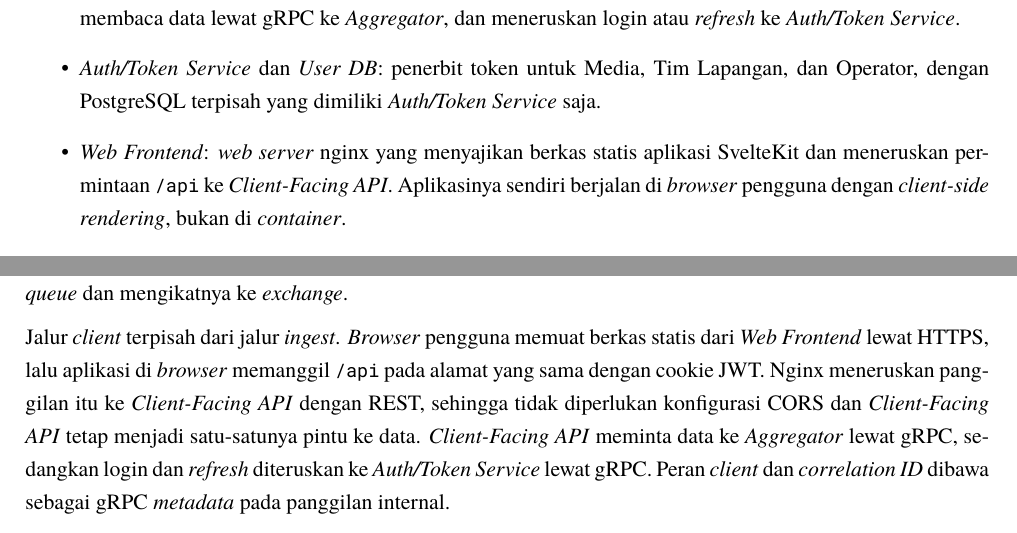
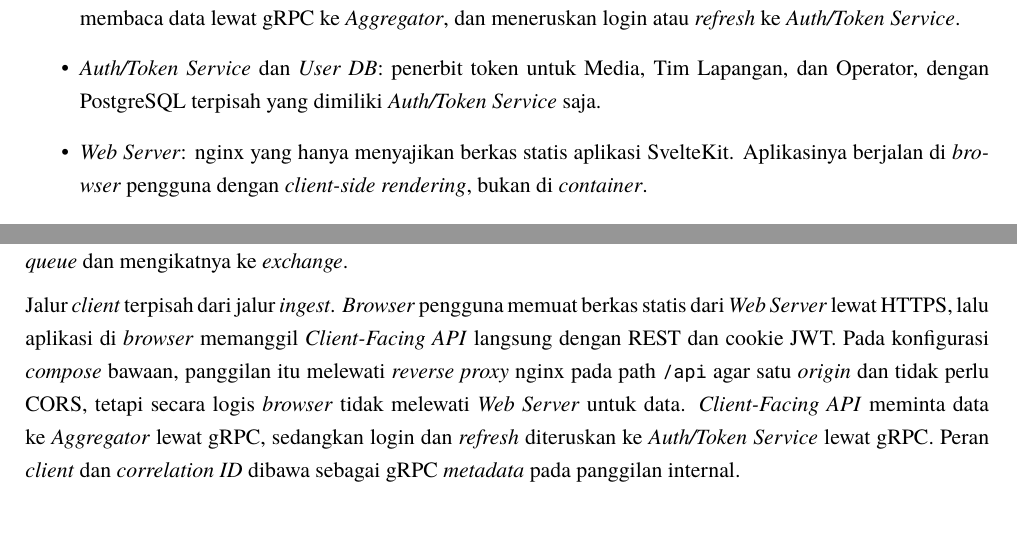
Before and after one commit to brii26/distributed-hazard-coordination, a LaTeX document (doc/latex/main.tex, which reads doc/latex/chapters/BabII.tex): two parts of pages 8 and 9 of 41, joined at a grey line, cut so that both start at the same text. Compiled offline with XeLaTeX; a missing font is replaced by an installed copy or a similar font.

Commit message:
docs(report): draw the browser calling the API directly, web server serves static files only

```diff
--- a/doc/latex/chapters/BabII.tex
+++ b/doc/latex/chapters/BabII.tex
@@ -21,7 +21,7 @@ Gambar \ref{fig:arsitektur} menunjukkan seluruh \textit{service} pada sistem, pr
 \item \textit{Canonical Store}: PostgreSQL yang menyimpan \texttt{HazardEvent}, dimiliki \textit{Aggregator} saja.
 \item \textit{Client-Facing API}: pintu masuk REST untuk \textit{client} downstream. Komponen ini memverifikasi JWT, membaca data lewat gRPC ke \textit{Aggregator}, dan meneruskan login atau \textit{refresh} ke \textit{Auth/Token Service}.
 \item \textit{Auth/Token Service} dan \textit{User DB}: penerbit token untuk Media, Tim Lapangan, dan Operator, dengan PostgreSQL terpisah yang dimiliki \textit{Auth/Token Service} saja.
-\item \textit{Web Frontend}: \textit{web server} nginx yang menyajikan berkas statis aplikasi SvelteKit dan meneruskan permintaan \texttt{/api} ke \textit{Client-Facing API}. Aplikasinya sendiri berjalan di \textit{browser} pengguna dengan \textit{client-side rendering}, bukan di \textit{container}.
+\item \textit{Web Server}: nginx yang hanya menyajikan berkas statis aplikasi SvelteKit. Aplikasinya berjalan di \textit{browser} pengguna dengan \textit{client-side rendering}, bukan di \textit{container}.
 \item RabbitMQ: \textit{broker} dengan satu \textit{fanout exchange} bernama \texttt{hazard.events}.
 \item \textit{Dashboard Updater}, \textit{Notifier}, dan \textit{Audit Logger}: tiga \textit{consumer} yang masing-masing memiliki \textit{queue} sendiri pada \textit{exchange} tersebut.
 \item BMKG \textit{mock} dan PVMBG \textit{mock}: simulasi kedua instansi sesuai kontrak spesifikasi.
@@ -36,7 +36,7 @@ Gambar \ref{fig:arsitektur} menunjukkan seluruh \textit{service} pada sistem, pr
 
 \textit{Exchange} tersebut mengirim salinan setiap pesan ke \textit{queue} milik \textit{Dashboard Updater}, \textit{Notifier}, dan \textit{Audit Logger}. \textit{Aggregator} tidak mengetahui jumlah atau identitas \textit{consumer}, sehingga \textit{consumer} baru cukup mendeklarasikan \textit{queue} dan mengikatnya ke \textit{exchange}.
 
-Jalur \textit{client} terpisah dari jalur \textit{ingest}. \textit{Browser} pengguna memuat berkas statis dari \textit{Web Frontend} lewat HTTPS, lalu aplikasi di \textit{browser} memanggil \texttt{/api} pada alamat yang sama dengan cookie JWT. Nginx meneruskan panggilan itu ke \textit{Client-Facing API} dengan REST, sehingga tidak diperlukan konfigurasi CORS dan \textit{Client-Facing API} tetap menjadi satu-satunya pintu ke data. \textit{Client-Facing API} meminta data ke \textit{Aggregator} lewat gRPC, sedangkan login dan \textit{refresh} diteruskan ke \textit{Auth/Token Service} lewat gRPC. Peran \textit{client} dan \textit{correlation ID} dibawa sebagai gRPC \textit{metadata} pada panggilan internal.
+Jalur \textit{client} terpisah dari jalur \textit{ingest}. \textit{Browser} pengguna memuat berkas statis dari \textit{Web Server} lewat HTTPS, lalu aplikasi di \textit{browser} memanggil \textit{Client-Facing API} langsung dengan REST dan cookie JWT. Pada konfigurasi \textit{compose} bawaan, panggilan itu melewati \textit{reverse proxy} nginx pada path \texttt{/api} agar satu \textit{origin} dan tidak perlu CORS, tetapi secara logis \textit{browser} tidak melewati \textit{Web Server} untuk data. \textit{Client-Facing API} meminta data ke \textit{Aggregator} lewat gRPC, sedangkan login dan \textit{refresh} diteruskan ke \textit{Auth/Token Service} lewat gRPC. Peran \textit{client} dan \textit{correlation ID} dibawa sebagai gRPC \textit{metadata} pada panggilan internal.
 
 \subsection{Kepemilikan Storage dan Batas Container}
 
```
Also changed, not shown: doc/latex/chapters/BabII.tex (2 more changed lines), 1 other file.
